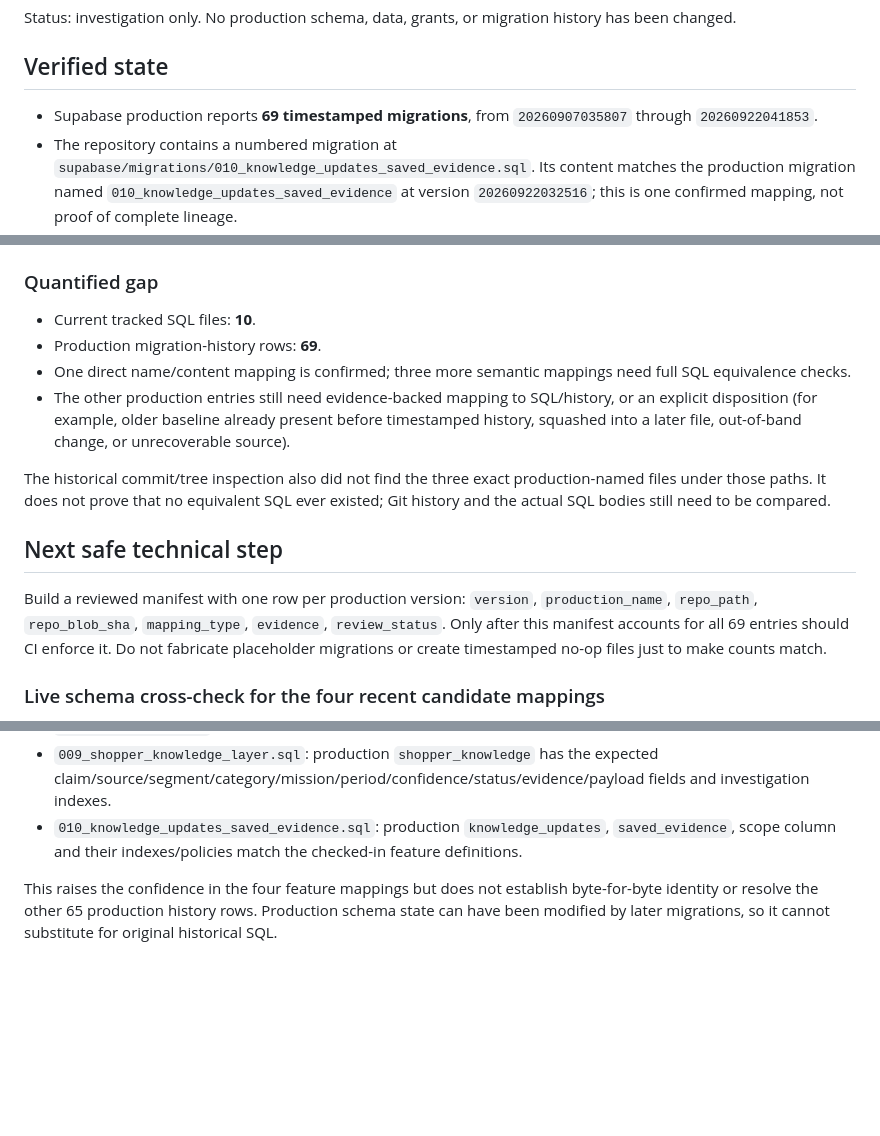
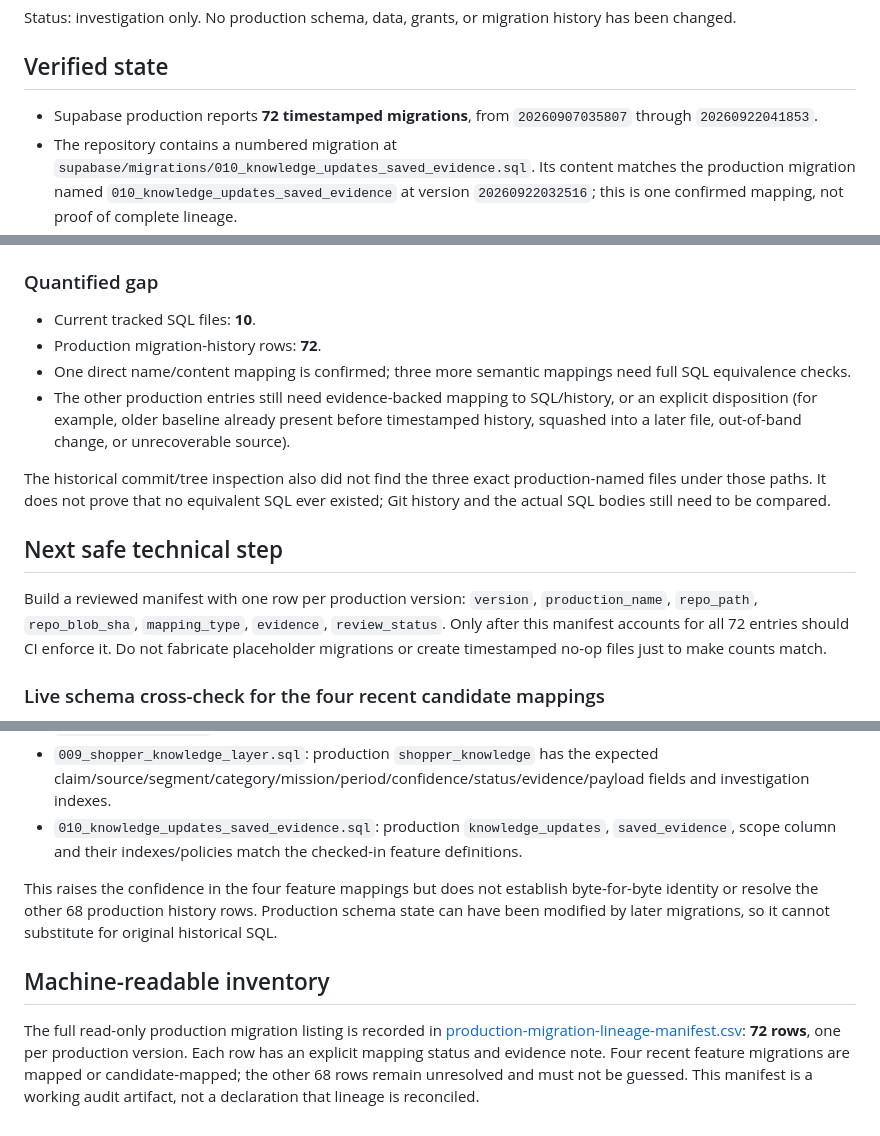
Before and after one commit to PauloRafaeldeMouraPaes/shopplosion-pulse, a Markdown page: docs/database/migration-lineage-reconciliation.md, 3 parts joined by grey strips. GitHub-like rendering; blank space fills up the shorter version.

Commit message:
docs(db): correct migration count and link manifest

```diff
--- a/docs/database/migration-lineage-reconciliation.md
+++ b/docs/database/migration-lineage-reconciliation.md
@@ -4,7 +4,7 @@ Status: investigation only. No production schema, data, grants, or migration his
 
 ## Verified state
 
-- Supabase production reports **69 timestamped migrations**, from `20260907035807` through `20260922041853`.
+- Supabase production reports **72 timestamped migrations**, from `20260907035807` through `20260922041853`.
 - The repository contains a numbered migration at `supabase/migrations/010_knowledge_updates_saved_evidence.sql`. Its content matches the production migration named `010_knowledge_updates_saved_evidence` at version `20260922032516`; this is one confirmed mapping, not proof of complete lineage.
 - The production history also includes entries such as `005_performance_indexes`, `007_document_search_vector`, and `008_document_indexing_summary`. The corresponding files were not found at the expected `supabase/migrations/<name>.sql` paths on the default branch. This does not establish whether they were renamed, squashed, stored elsewhere, or applied out of band.
 - The live signal-event trigger/function and the current SECURITY DEFINER grants require a separate reviewed migration. Do not infer its original migration from current production state alone.
@@ -77,7 +77,7 @@ These are candidate lineage mappings, not a complete 69-version reconciliation.
 ### Quantified gap
 
 - Current tracked SQL files: **10**.
-- Production migration-history rows: **69**.
+- Production migration-history rows: **72**.
 - One direct name/content mapping is confirmed; three more semantic mappings need full SQL equivalence checks.
 - The other production entries still need evidence-backed mapping to SQL/history, or an explicit disposition (for example, older baseline already present before timestamped history, squashed into a later file, out-of-band change, or unrecoverable source).
 
@@ -85,7 +85,7 @@ The historical commit/tree inspection also did not find the three exact producti
 
 ## Next safe technical step
 
-Build a reviewed manifest with one row per production version: `version`, `production_name`, `repo_path`, `repo_blob_sha`, `mapping_type`, `evidence`, `review_status`. Only after this manifest accounts for all 69 entries should CI enforce it. Do not fabricate placeholder migrations or create timestamped no-op files just to make counts match.
+Build a reviewed manifest with one row per production version: `version`, `production_name`, `repo_path`, `repo_blob_sha`, `mapping_type`, `evidence`, `review_status`. Only after this manifest accounts for all 72 entries should CI enforce it. Do not fabricate placeholder migrations or create timestamped no-op files just to make counts match.
 
 
 ### Live schema cross-check for the four recent candidate mappings
@@ -97,4 +97,9 @@ A read-only comparison of production columns, indexes and RLS policies against t
 - `009_shopper_knowledge_layer.sql`: production `shopper_knowledge` has the expected claim/source/segment/category/mission/period/confidence/status/evidence/payload fields and investigation indexes.
 - `010_knowledge_updates_saved_evidence.sql`: production `knowledge_updates`, `saved_evidence`, scope column and their indexes/policies match the checked-in feature definitions.
 
-This raises the confidence in the four feature mappings but does not establish byte-for-byte identity or resolve the other 65 production history rows. Production schema state can have been modified by later migrations, so it cannot substitute for original historical SQL.
+This raises the confidence in the four feature mappings but does not establish byte-for-byte identity or resolve the other 68 production history rows. Production schema state can have been modified by later migrations, so it cannot substitute for original historical SQL.
+
+
+## Machine-readable inventory
+
+The full read-only production migration listing is recorded in [production-migration-lineage-manifest.csv](production-migration-lineage-manifest.csv): **72 rows**, one per production version. Each row has an explicit mapping status and evidence note. Four recent feature migrations are mapped or candidate-mapped; the other 68 rows remain unresolved and must not be guessed. This manifest is a working audit artifact, not a declaration that lineage is reconciled.
```
